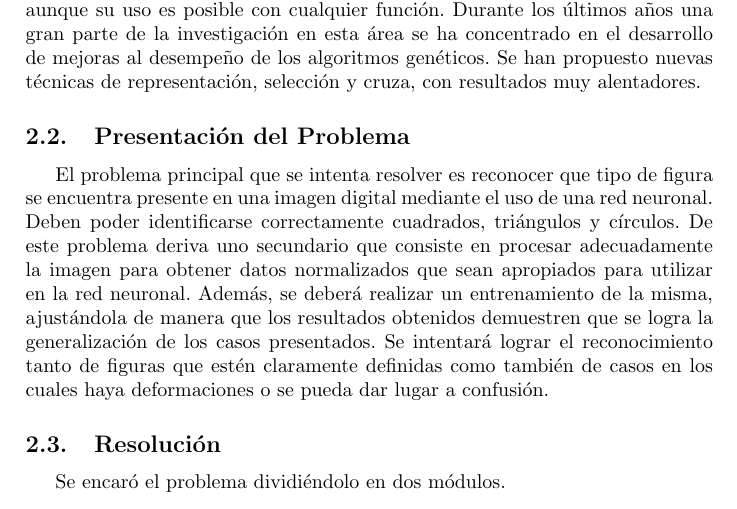
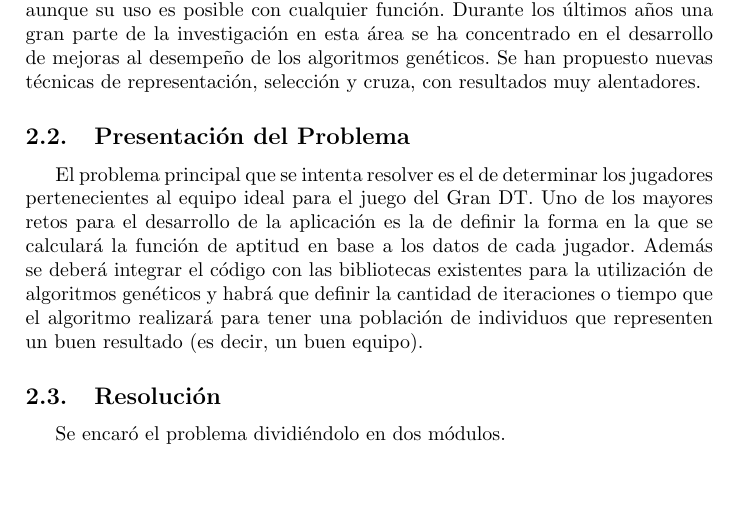
Before and after one commit to maurociancio/figurin, a LaTeX paper (grandt/tp geneticos.tex): part of page 2 of 7, cut so that both start at the same text, the shorter picture padded with empty space. Compiled offline with pdfLaTeX.

Commit message:
agrego presentacion del problema de juan

```diff
--- a/grandt/tp geneticos.tex
+++ b/grandt/tp geneticos.tex
@@ -73,7 +73,8 @@ Durante los últimos años una gran parte de la investigación en esta área se
 %[FUMARse gugle e ieee]
 
 \subsection{Presentaci\'on del Problema}
-El problema principal que se intenta resolver es reconocer que tipo de figura se encuentra presente en una imagen digital mediante el uso de una red neuronal. Deben poder identificarse correctamente cuadrados, tri\'angulos y c\'irculos. De este problema deriva uno secundario que consiste en procesar adecuadamente la imagen para obtener datos normalizados que sean apropiados para utilizar en la red neuronal. Adem\'as, se deber\'a realizar un entrenamiento de la misma, ajust\'andola de manera que los resultados obtenidos demuestren que se logra la generalizaci\'on de los casos presentados. Se intentar\'a lograr el reconocimiento tanto de figuras que est\'en claramente definidas como tambi\'en de casos en los cuales haya deformaciones o se pueda dar lugar a confusi\'on.
+El problema principal que se intenta resolver es el de determinar los jugadores pertenecientes al equipo ideal para el juego del Gran DT. Uno de los mayores retos para el desarrollo de la aplicaci\'on es la de definir la forma en la que se calcular\'a la funci\'on de aptitud en base a los datos de cada jugador. Adem\'as se deber\'a integrar el c\'odigo con las bibliotecas existentes para la utilizaci\'on de algoritmos gen\'eticos y habr\'a que definir la cantidad de iteraciones o tiempo que el algoritmo realizar\'a para tener una poblaci\'on de individuos que representen un buen resultado (es decir, un buen equipo).
+
 
 
 \subsection{Resoluci\'on}
```
Also changed, not shown: grandt/tp geneticos.tex (2 more changed lines).
